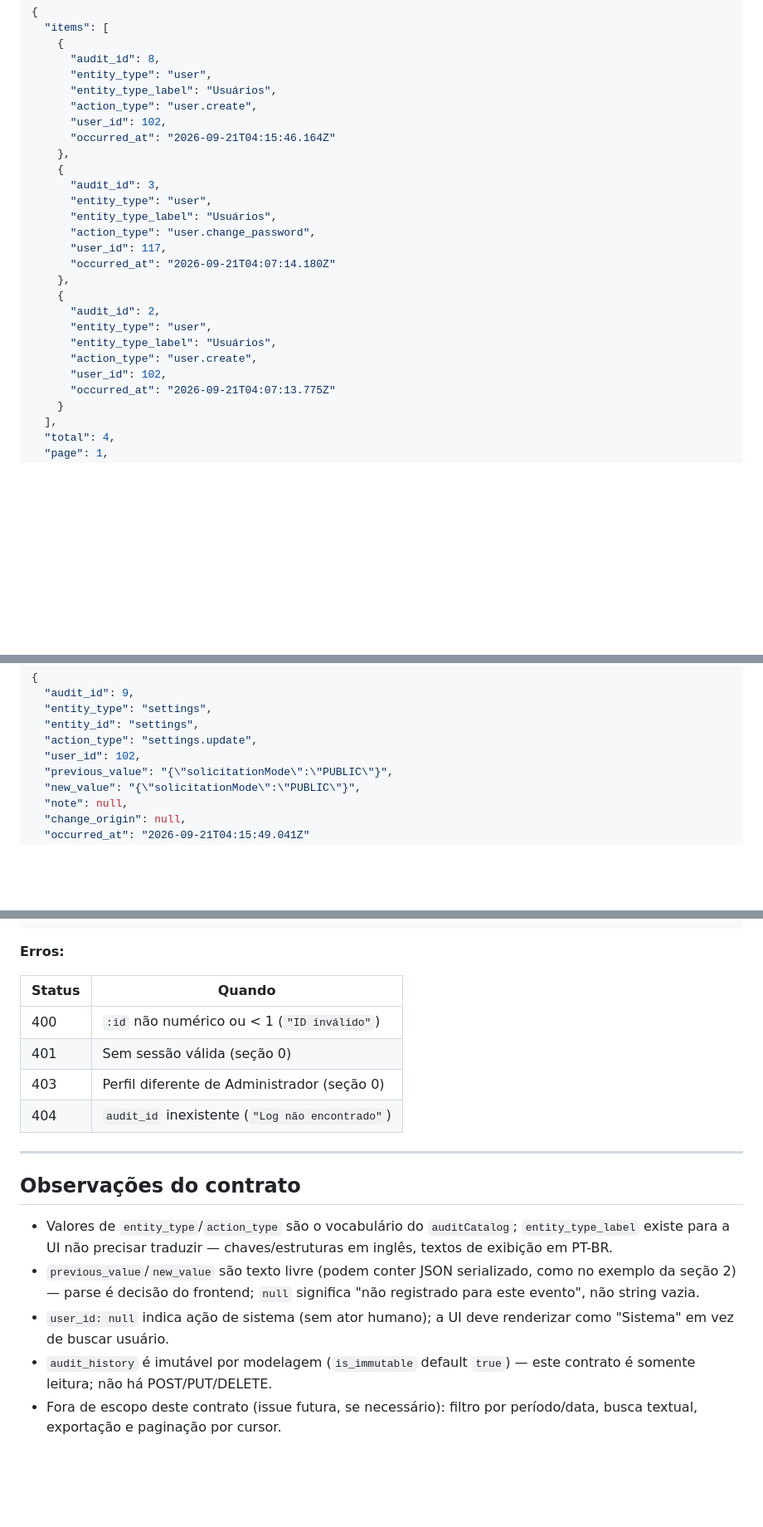
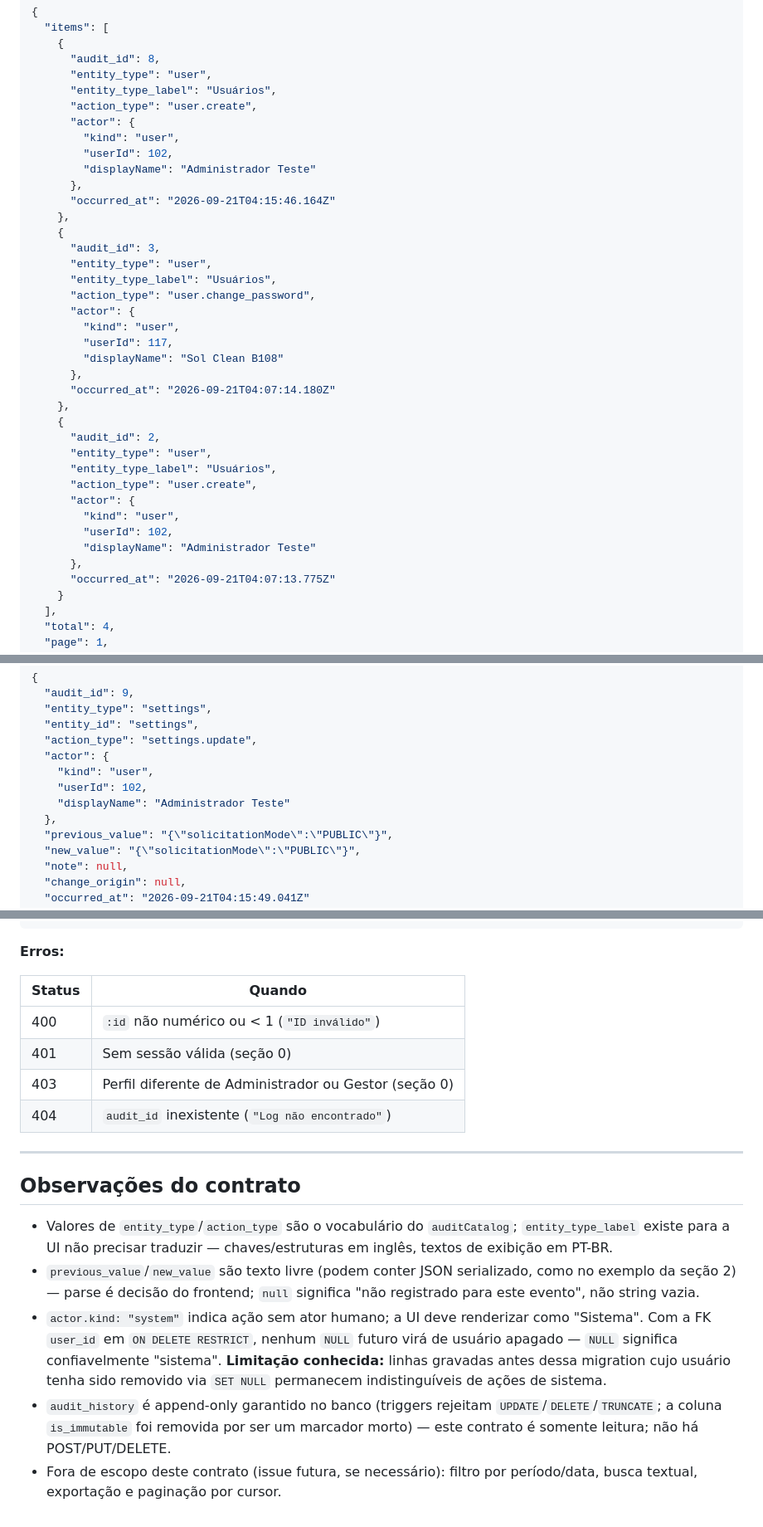
Before and after one commit to NEO-Kaizen/backend, a Markdown page: docs/audit-history-contract.md, 3 parts joined by grey strips. Shown at 83% size. Rendered like a GitHub page; blank space fills up the shorter version.

Commit message:
docs(audit): update audit history contract after review

```diff
--- a/docs/audit-history-contract.md
+++ b/docs/audit-history-contract.md
@@ -157,7 +181,11 @@ HTTP/1.1 200 OK
       "entity_type": "user",
       "entity_type_label": "Usuários",
       "action_type": "user.create",
-      "user_id": 102,
+      "actor": {
+        "kind": "user",
+        "userId": 102,
+        "displayName": "Administrador Teste"
+      },
       "occurred_at": "2026-09-21T04:15:46.164Z"
     },
     {
@@ -165,7 +193,11 @@ HTTP/1.1 200 OK
       "entity_type": "user",
       "entity_type_label": "Usuários",
       "action_type": "user.change_password",
-      "user_id": 117,
+      "actor": {
+        "kind": "user",
+        "userId": 117,
+        "displayName": "Sol Clean B108"
+      },
       "occurred_at": "2026-09-21T04:07:14.180Z"
     },
     {
@@ -173,7 +205,11 @@ HTTP/1.1 200 OK
       "entity_type": "user",
       "entity_type_label": "Usuários",
       "action_type": "user.create",
-      "user_id": 102,
+      "actor": {
+        "kind": "user",
+        "userId": 102,
+        "displayName": "Administrador Teste"
+      },
       "occurred_at": "2026-09-21T04:07:13.775Z"
     }
   ],
@@ -249,7 +285,11 @@ HTTP/1.1 200 OK
   "entity_type": "settings",
   "entity_id": "settings",
   "action_type": "settings.update",
-  "user_id": 102,
+  "actor": {
+    "kind": "user",
+    "userId": 102,
+    "displayName": "Administrador Teste"
+  },
   "previous_value": "{\"solicitationMode\":\"PUBLIC\"}",
   "new_value": "{\"solicitationMode\":\"PUBLIC\"}",
   "note": null,
@@ -272,12 +312,12 @@ HTTP/1.1 404 Not Found
 
 **Erros:**
 
-| Status | Quando                                          |
-| ------ | ----------------------------------------------- |
-| 400    | `:id` não numérico ou < 1 (`"ID inválido"`)     |
-| 401    | Sem sessão válida (seção 0)                     |
-| 403    | Perfil diferente de Administrador (seção 0)     |
-| 404    | `audit_id` inexistente (`"Log não encontrado"`) |
+| Status | Quando                                                |
+| ------ | ----------------------------------------------------- |
+| 400    | `:id` não numérico ou < 1 (`"ID inválido"`)           |
+| 401    | Sem sessão válida (seção 0)                           |
+| 403    | Perfil diferente de Administrador ou Gestor (seção 0) |
+| 404    | `audit_id` inexistente (`"Log não encontrado"`)       |
 
 ---
 
@@ -289,9 +329,14 @@ HTTP/1.1 404 Not Found
 - `previous_value`/`new_value` são texto livre (podem conter JSON serializado,
   como no exemplo da seção 2) — parse é decisão do frontend; `null` significa
   "não registrado para este evento", não string vazia.
-- `user_id: null` indica ação de sistema (sem ator humano); a UI deve renderizar
-  como "Sistema" em vez de buscar usuário.
-- `audit_history` é imutável por modelagem (`is_immutable` default `true`) —
-  este contrato é somente leitura; não há POST/PUT/DELETE.
+- `actor.kind: "system"` indica ação sem ator humano; a UI deve renderizar
+  como "Sistema". Com a FK `user_id` em `ON DELETE RESTRICT`, nenhum `NULL`
+  futuro virá de usuário apagado — `NULL` significa confiavelmente "sistema".
+  **Limitação conhecida:** linhas gravadas antes dessa migration cujo usuário
+  tenha sido removido via `SET NULL` permanecem indistinguíveis de ações de
+  sistema.
+- `audit_history` é append-only garantido no banco (triggers rejeitam
+  `UPDATE`/`DELETE`/`TRUNCATE`; a coluna `is_immutable` foi removida por ser um
+  marcador morto) — este contrato é somente leitura; não há POST/PUT/DELETE.
 - Fora de escopo deste contrato (issue futura, se necessário): filtro por
   período/data, busca textual, exportação e paginação por cursor.
```
Also changed, not shown: other parts of docs/audit-history-contract.md (+39 -15 lines).
